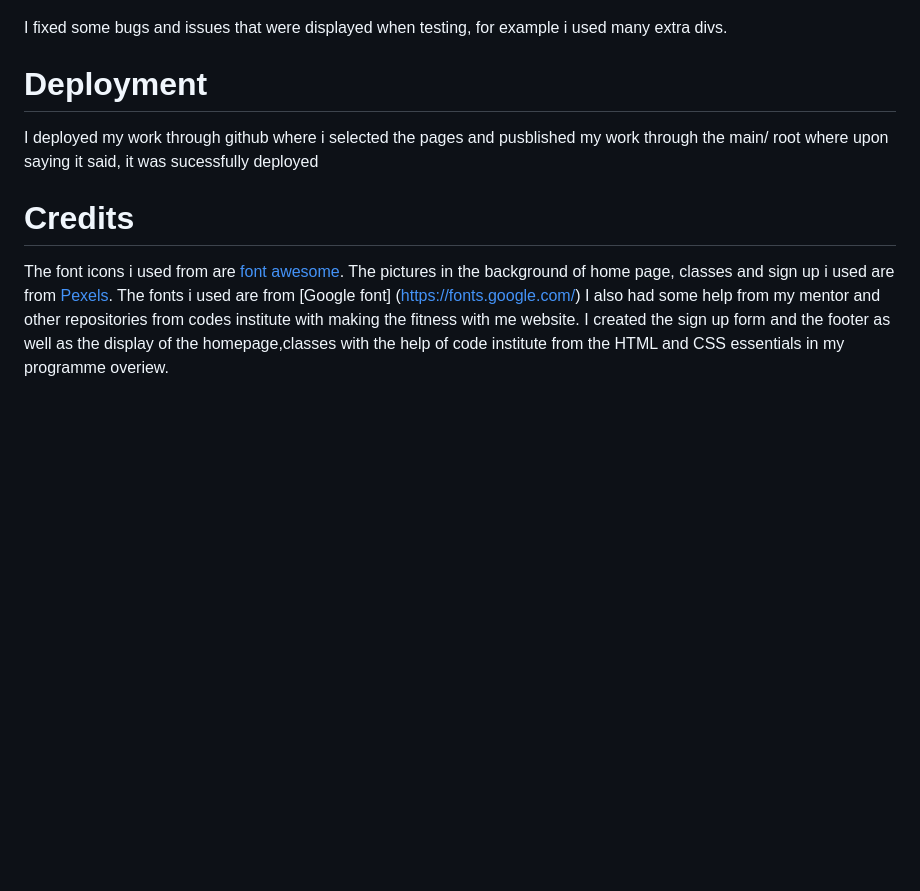
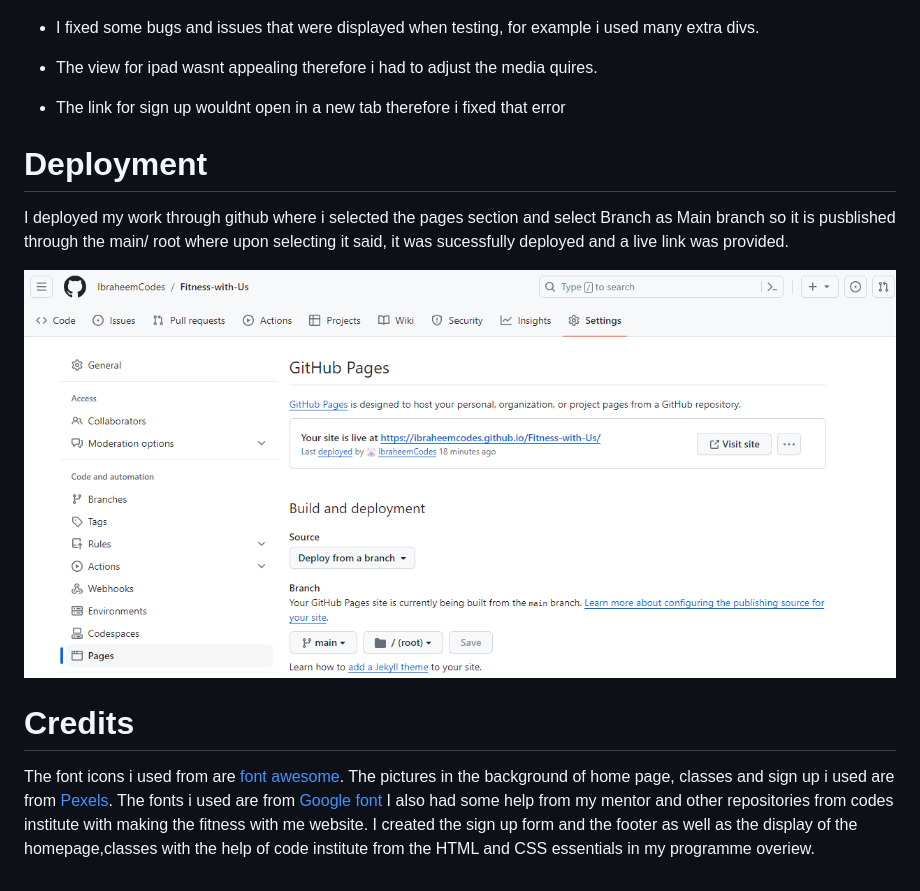
Before and after one commit to IbraheemCodes/Fitness-with-Us, a Markdown page: README.md, the part around the change. GitHub-like rendering; pictures changed too: assets/css/images/github.png (added); blank space fills up the shorter version.

```diff
--- a/README.md
+++ b/README.md
@@ -50,14 +50,22 @@ All links have been tested and checked via the validator links for both the [CSS
 ![live](assets/css/images/html.png)
 
 
-I fixed some bugs and issues that were displayed when testing, for example i used many extra divs.
+- I fixed some bugs and issues that were displayed when testing, for example i used many extra divs.
+
+- The view for ipad wasnt appealing therefore i had to adjust the media quires.
+
+- The link for sign up wouldnt open in a new tab therefore i fixed that error
 
 # Deployment
-I deployed my work through github where i selected the pages and pusblished my work through the main/ root where upon saying it said, it was sucessfully deployed
+I deployed my work through github where i selected the pages section and select Branch as Main branch so it is pusblished through the main/ root where upon selecting it said, it was sucessfully deployed and a live link was provided.
+
+
+![live](assets/css/images/github.png)
+
 
 # Credits
 The font icons i used from are [font awesome](https://fontawesome.com/v4/icons/).
 The pictures in the background of home page, classes and sign up i used are from [Pexels](https://www.pexels.com/).
-The fonts i used are from [Google font] (https://fonts.google.com/)
+The fonts i used are from [Google font](https://fonts.google.com/)
 I also had some help from my mentor and other repositories from codes institute with making the fitness with me website.
 I created the sign up form and the footer as well as the display of the homepage,classes with the help of code institute from the HTML and CSS essentials in my programme overiew.
```
